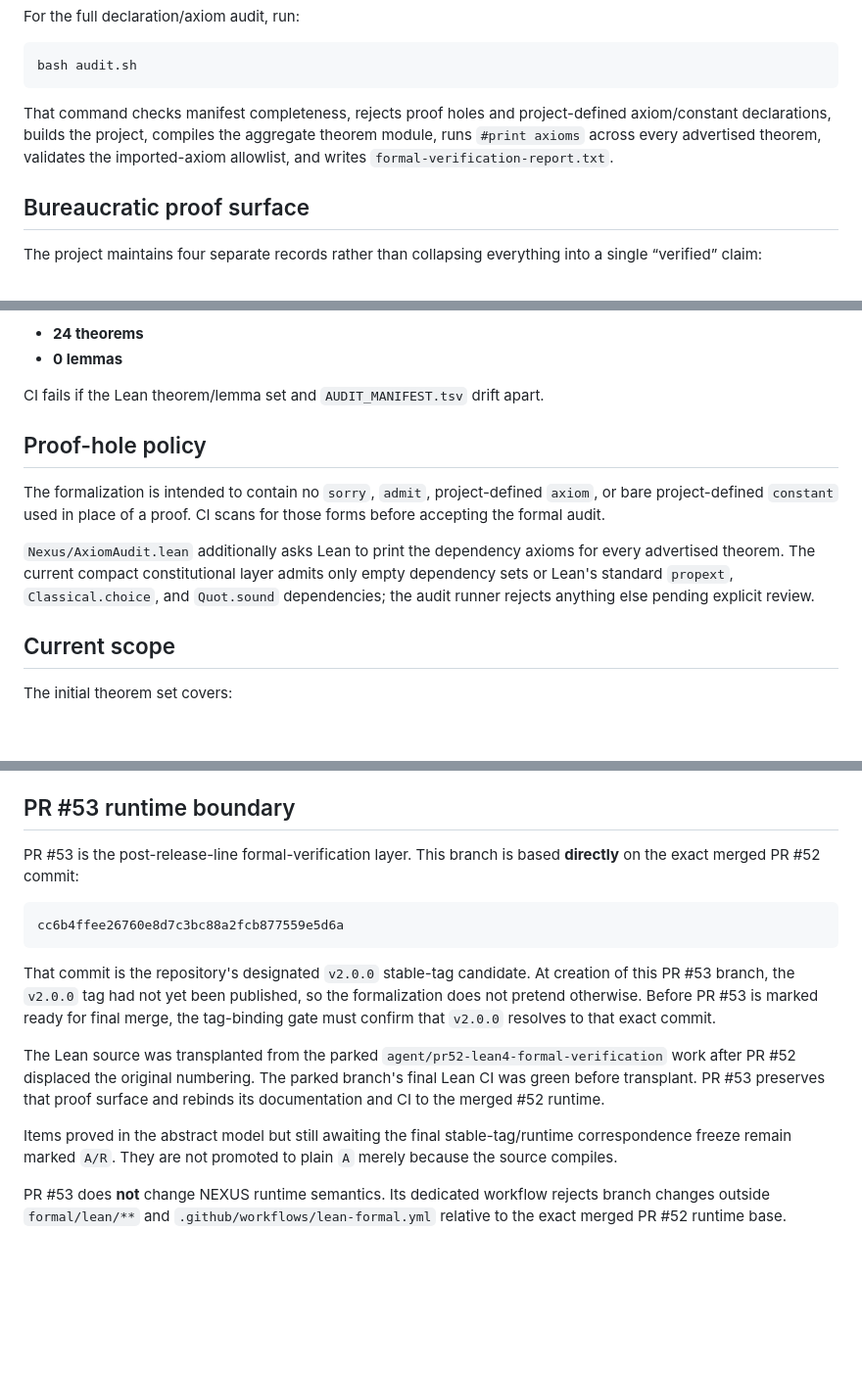
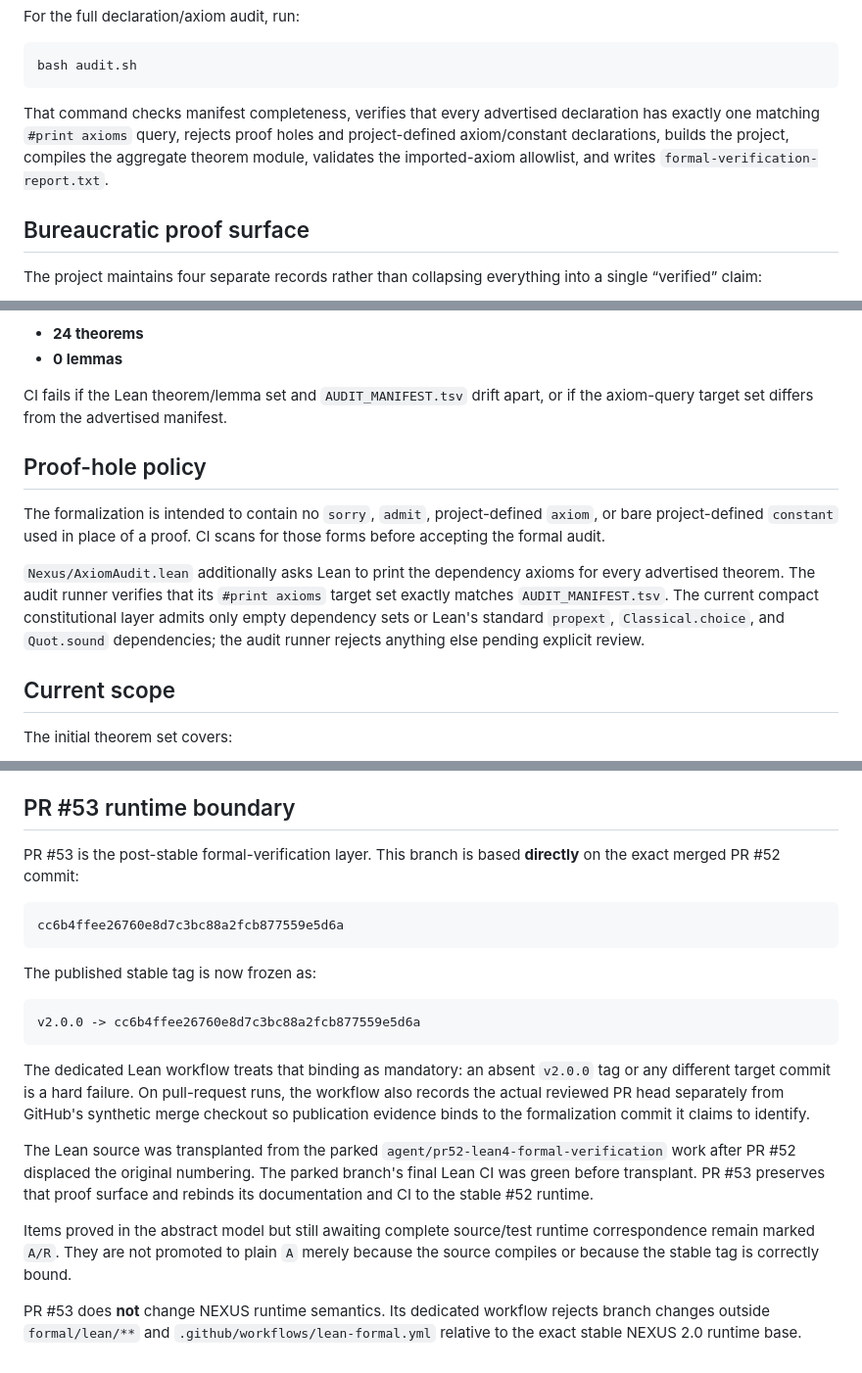
Before and after one commit to QSOLKCB/QSOL-NEXUS, a Markdown page: formal/lean/README.md, 3 parts joined by grey strips. Shown at 98% size. Drawn GitHub-style; blank space fills up the shorter version.

Commit message:
docs: record frozen v2.0.0 formal boundary

````diff
--- a/formal/lean/README.md
+++ b/formal/lean/README.md
@@ -20,7 +20,7 @@ For the full declaration/axiom audit, run:
 bash audit.sh
 ```
 
-That command checks manifest completeness, rejects proof holes and project-defined axiom/constant declarations, builds the project, compiles the aggregate theorem module, runs `#print axioms` across every advertised theorem, validates the imported-axiom allowlist, and writes `formal-verification-report.txt`.
+That command checks manifest completeness, verifies that every advertised declaration has exactly one matching `#print axioms` query, rejects proof holes and project-defined axiom/constant declarations, builds the project, compiles the aggregate theorem module, validates the imported-axiom allowlist, and writes `formal-verification-report.txt`.
 
 ## Bureaucratic proof surface
 
@@ -36,13 +36,13 @@ Current declaration count:
 - **24 theorems**
 - **0 lemmas**
 
-CI fails if the Lean theorem/lemma set and `AUDIT_MANIFEST.tsv` drift apart.
+CI fails if the Lean theorem/lemma set and `AUDIT_MANIFEST.tsv` drift apart, or if the axiom-query target set differs from the advertised manifest.
 
 ## Proof-hole policy
 
 The formalization is intended to contain no `sorry`, `admit`, project-defined `axiom`, or bare project-defined `constant` used in place of a proof. CI scans for those forms before accepting the formal audit.
 
-`Nexus/AxiomAudit.lean` additionally asks Lean to print the dependency axioms for every advertised theorem. The current compact constitutional layer admits only empty dependency sets or Lean's standard `propext`, `Classical.choice`, and `Quot.sound` dependencies; the audit runner rejects anything else pending explicit review.
+`Nexus/AxiomAudit.lean` additionally asks Lean to print the dependency axioms for every advertised theorem. The audit runner verifies that its `#print axioms` target set exactly matches `AUDIT_MANIFEST.tsv`. The current compact constitutional layer admits only empty dependency sets or Lean's standard `propext`, `Classical.choice`, and `Quot.sound` dependencies; the audit runner rejects anything else pending explicit review.
 
 ## Current scope
 
@@ -64,16 +64,22 @@ See `THEOREMS_AND_LEMMAS.md`, `FORMAL_GAP_RANKING.md`, `AXIOM_AUDIT.md`, `ASSUMP
 
 ## PR #53 runtime boundary
 
-PR #53 is the post-release-line formal-verification layer. This branch is based **directly** on the exact merged PR #52 commit:
+PR #53 is the post-stable formal-verification layer. This branch is based **directly** on the exact merged PR #52 commit:
 
 ```text
 cc6b4ffee26760e8d7c3bc88a2fcb877559e5d6a
 ```
 
-That commit is the repository's designated `v2.0.0` stable-tag candidate. At creation of this PR #53 branch, the `v2.0.0` tag had not yet been published, so the formalization does not pretend otherwise. Before PR #53 is marked ready for final merge, the tag-binding gate must confirm that `v2.0.0` resolves to that exact commit.
+The published stable tag is now frozen as:
 
-The Lean source was transplanted from the parked `agent/pr52-lean4-formal-verification` work after PR #52 displaced the original numbering. The parked branch's final Lean CI was green before transplant. PR #53 preserves that proof surface and rebinds its documentation and CI to the merged #52 runtime.
+```text
+v2.0.0 -> cc6b4ffee26760e8d7c3bc88a2fcb877559e5d6a
+```
 
-Items proved in the abstract model but still awaiting the final stable-tag/runtime correspondence freeze remain marked `A/R`. They are not promoted to plain `A` merely because the source compiles.
+The dedicated Lean workflow treats that binding as mandatory: an absent `v2.0.0` tag or any different target commit is a hard failure. On pull-request runs, the workflow also records the actual reviewed PR head separately from GitHub's synthetic merge checkout so publication evidence binds to the formalization commit it claims to identify.
 
-PR #53 does **not** change NEXUS runtime semantics. Its dedicated workflow rejects branch changes outside `formal/lean/**` and `.github/workflows/lean-formal.yml` relative to the exact merged PR #52 runtime base.
+The Lean source was transplanted from the parked `agent/pr52-lean4-formal-verification` work after PR #52 displaced the original numbering. The parked branch's final Lean CI was green before transplant. PR #53 preserves that proof surface and rebinds its documentation and CI to the stable #52 runtime.
+
+Items proved in the abstract model but still awaiting complete source/test runtime correspondence remain marked `A/R`. They are not promoted to plain `A` merely because the source compiles or because the stable tag is correctly bound.
+
+PR #53 does **not** change NEXUS runtime semantics. Its dedicated workflow rejects branch changes outside `formal/lean/**` and `.github/workflows/lean-formal.yml` relative to the exact stable NEXUS 2.0 runtime base.
````
